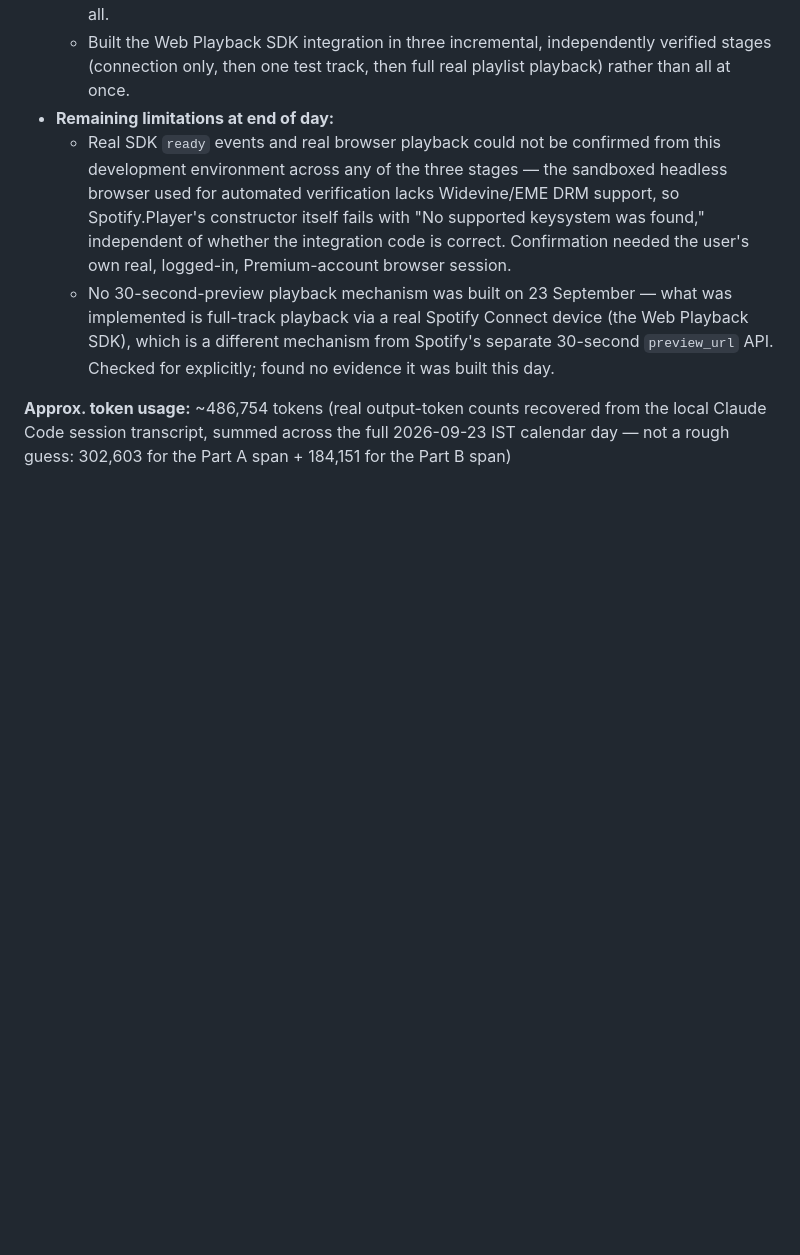
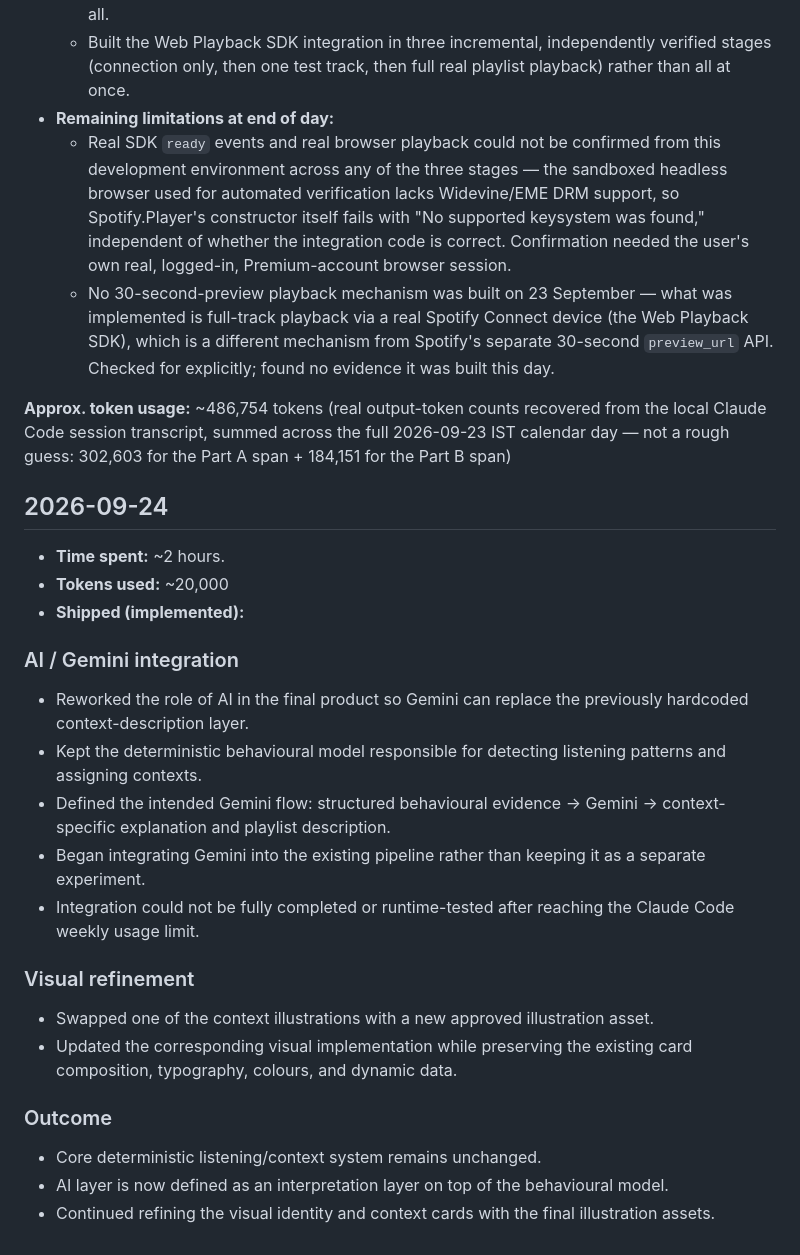
Before and after one commit to azurem1nd/neela-narayan-capstone, a Markdown page: BUILD_LOG.md, the part around the change. Rendered like a GitHub page; blank space fills up the shorter version.

Commit message:
Update BUILD_LOG with AI integration and visual changes
Reworked AI integration with Gemini and refined visuals.

```diff
--- a/BUILD_LOG.md
+++ b/BUILD_LOG.md
@@ -202,3 +202,27 @@
   - No 30-second-preview playback mechanism was built on 23 September — what was implemented is full-track playback via a real Spotify Connect device (the Web Playback SDK), which is a different mechanism from Spotify's separate 30-second `preview_url` API. Checked for explicitly; found no evidence it was built this day.
 
 **Approx. token usage:** ~486,754 tokens (real output-token counts recovered from the local Claude Code session transcript, summed across the full 2026-09-23 IST calendar day — not a rough guess: 302,603 for the Part A span + 184,151 for the Part B span)
+
+## 2026-09-24
+- **Time spent:** ~2 hours.
+- **Tokens used:** ~20,000
+- **Shipped (implemented):**
+
+### AI / Gemini integration
+
+* Reworked the role of AI in the final product so Gemini can replace the previously hardcoded context-description layer.
+* Kept the deterministic behavioural model responsible for detecting listening patterns and assigning contexts.
+* Defined the intended Gemini flow: structured behavioural evidence → Gemini → context-specific explanation and playlist description.
+* Began integrating Gemini into the existing pipeline rather than keeping it as a separate experiment.
+* Integration could not be fully completed or runtime-tested after reaching the Claude Code weekly usage limit.
+
+### Visual refinement
+
+* Swapped one of the context illustrations with a new approved illustration asset.
+* Updated the corresponding visual implementation while preserving the existing card composition, typography, colours, and dynamic data.
+
+### Outcome
+
+* Core deterministic listening/context system remains unchanged.
+* AI layer is now defined as an interpretation layer on top of the behavioural model.
+* Continued refining the visual identity and context cards with the final illustration assets.
```
